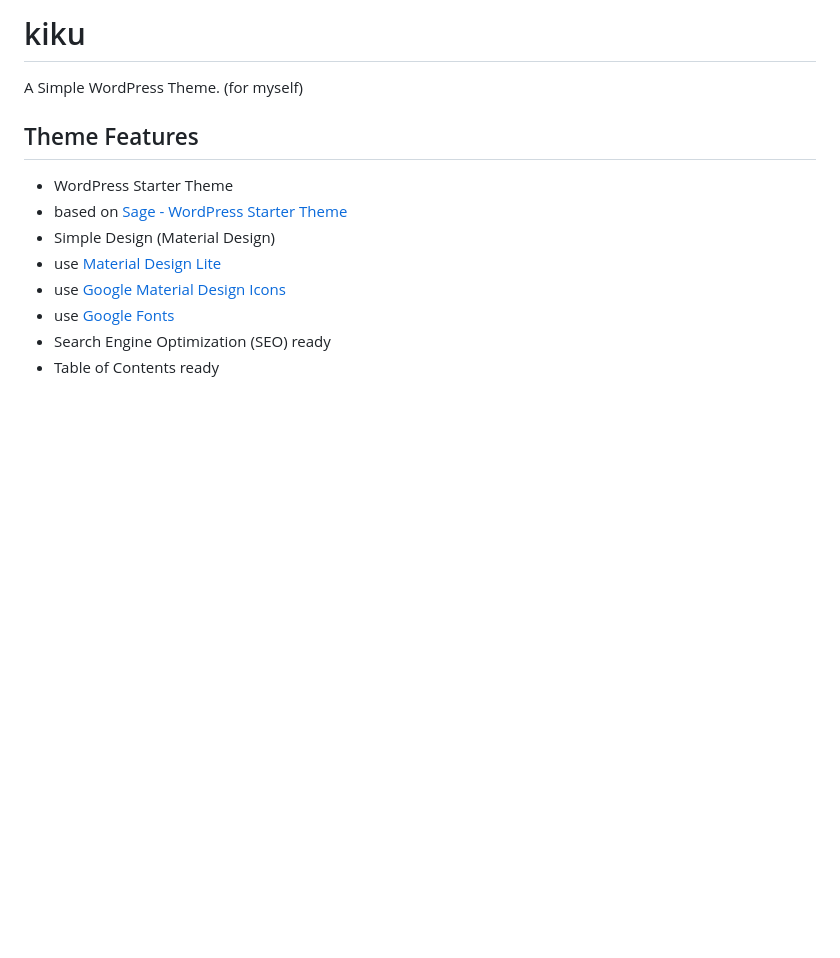
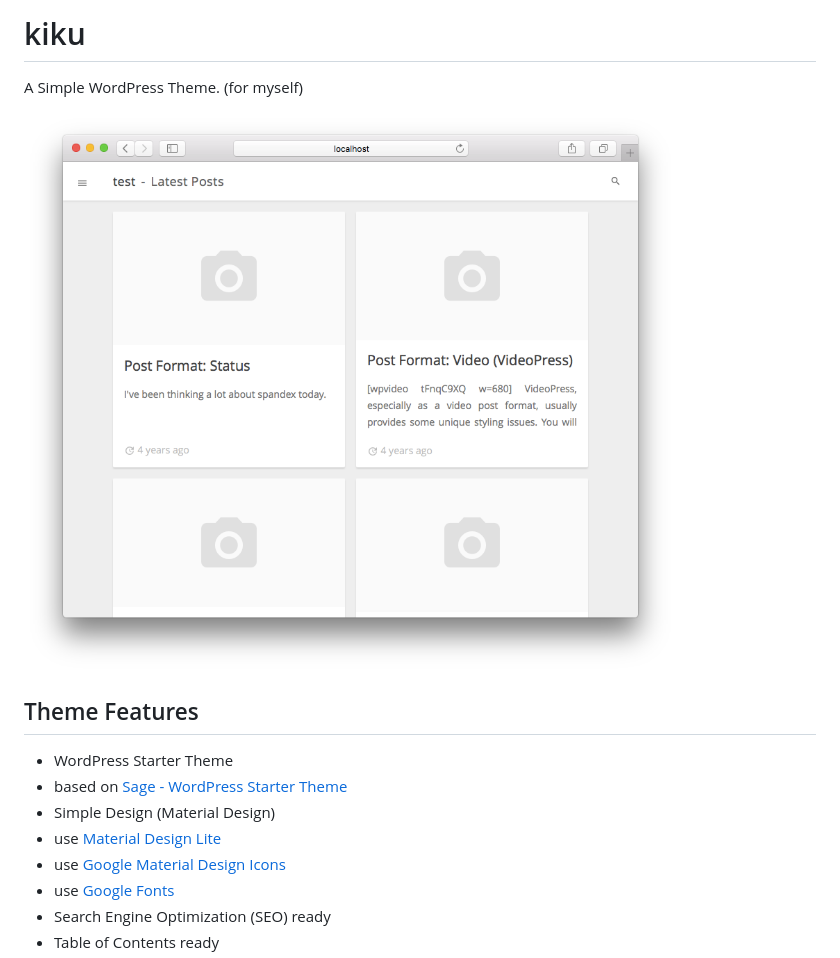
Before and after one commit to hiro0218/kiku-theme, a Markdown page: README.md, the part around the change. Rendered like a GitHub page; pictures changed too: screenshot.png; blank space fills up the shorter version.

Commit message:
add screenshot📷✨

```diff
--- a/README.md
+++ b/README.md
@@ -1,6 +1,8 @@
 kiku
 ==
 A Simple WordPress Theme. (for myself)
+
+![Theme kiku screenshot](screenshot.png)
 
 ## Theme Features
 * WordPress Starter Theme
```
